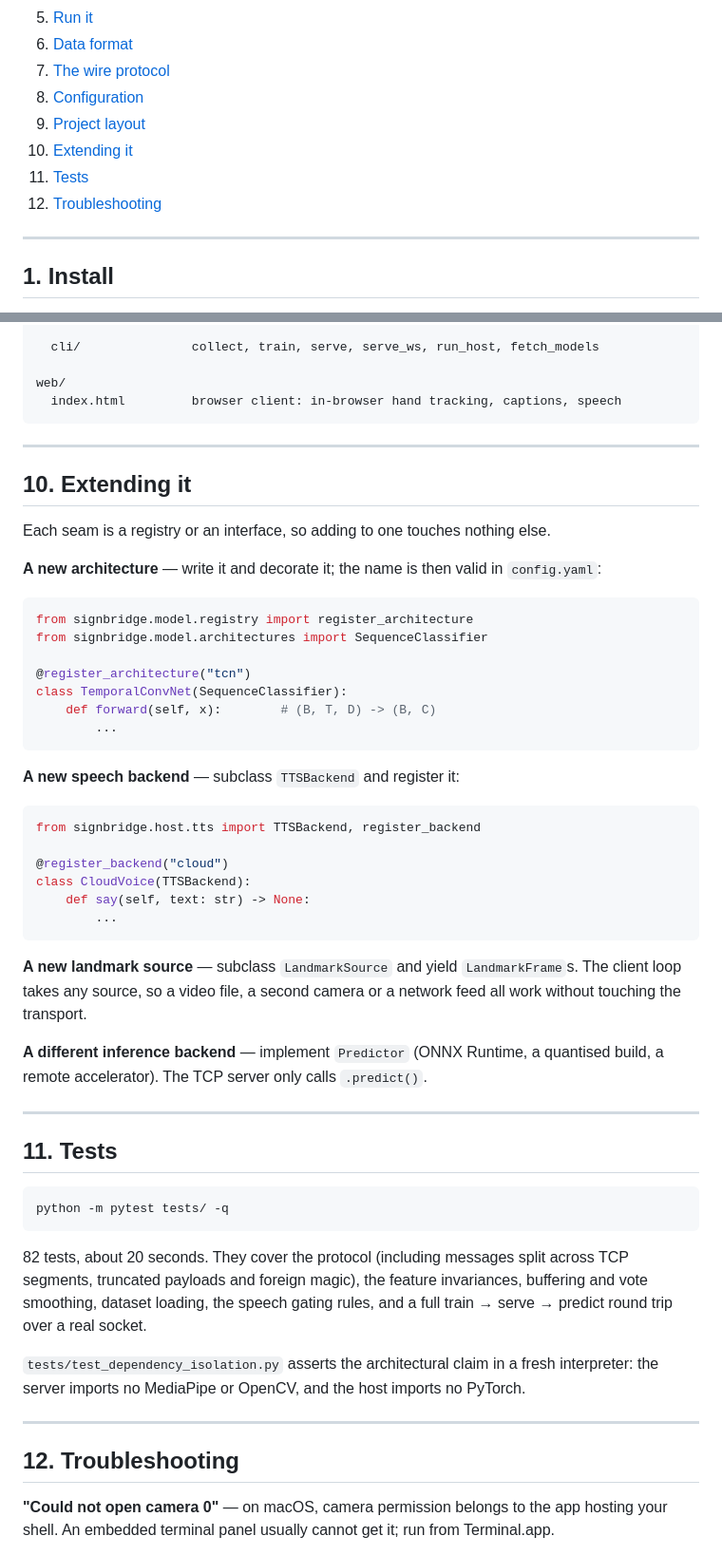
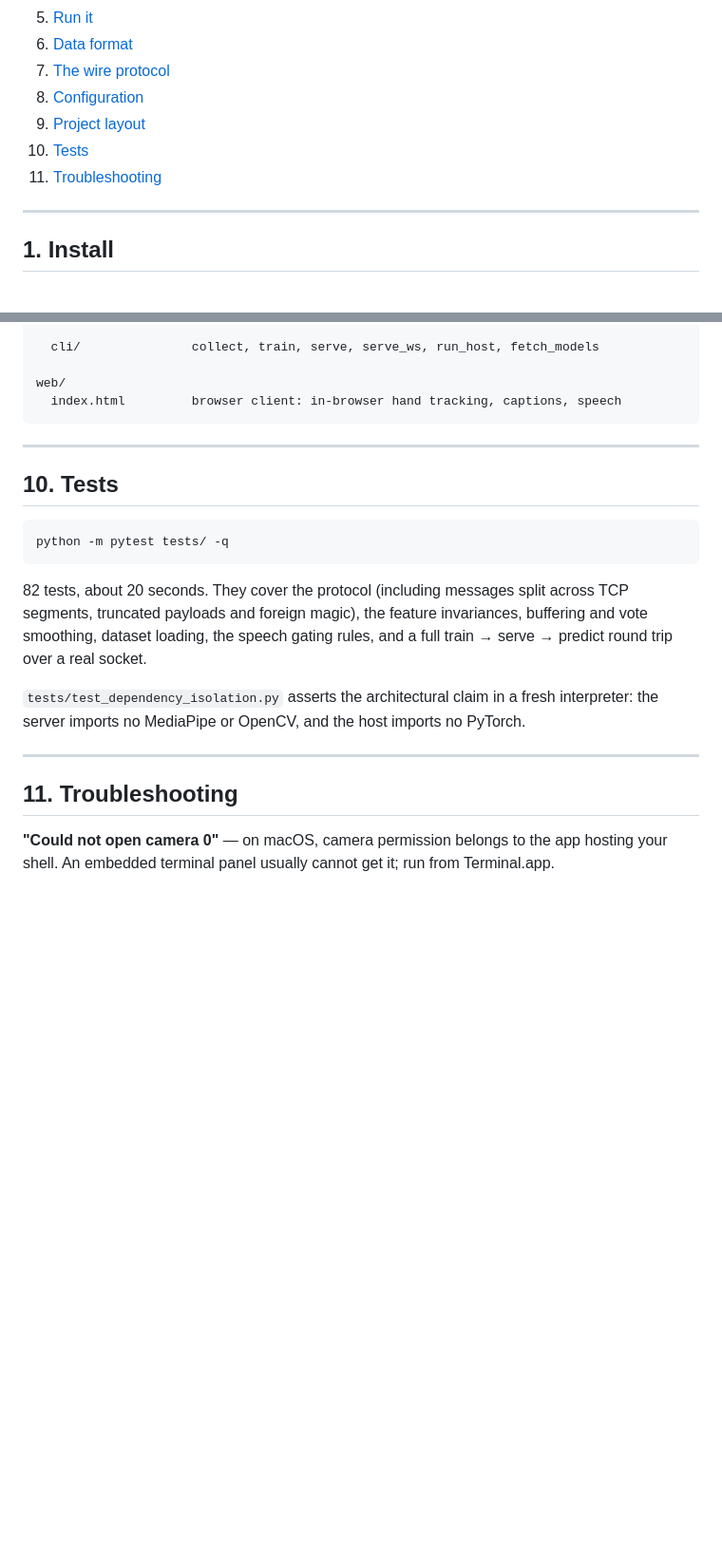
Before and after one commit to MirMaiti/5G_model_MEC_HOST, a Markdown page: README.md, 2 parts joined by grey strips. Shown at 95% size. Drawn GitHub-style; blank space fills up the shorter version.

Commit message:
Revise README section numbering and content
Updated the README to remove the 'Extending it' section and renumber subsequent sections.

````diff
--- a/README.md
+++ b/README.md
@@ -45,9 +45,8 @@ buys three things:
 7. [The wire protocol](#7-the-wire-protocol)
 8. [Configuration](#8-configuration)
 9. [Project layout](#9-project-layout)
-10. [Extending it](#10-extending-it)
-11. [Tests](#11-tests)
-12. [Troubleshooting](#12-troubleshooting)
+10. [Tests](#11-tests)
+11. [Troubleshooting](#12-troubleshooting)
 
 ---
 
@@ -400,44 +399,7 @@ web/
 
 ---
 
-## 10. Extending it
-
-Each seam is a registry or an interface, so adding to one touches nothing else.
-
-**A new architecture** — write it and decorate it; the name is then valid in
-`config.yaml`:
-
-```python
-from signbridge.model.registry import register_architecture
-from signbridge.model.architectures import SequenceClassifier
-
-@register_architecture("tcn")
-class TemporalConvNet(SequenceClassifier):
-    def forward(self, x):        # (B, T, D) -> (B, C)
-        ...
-```
-
-**A new speech backend** — subclass `TTSBackend` and register it:
-
-```python
-from signbridge.host.tts import TTSBackend, register_backend
-
-@register_backend("cloud")
-class CloudVoice(TTSBackend):
-    def say(self, text: str) -> None:
-        ...
-```
-
-**A new landmark source** — subclass `LandmarkSource` and yield `LandmarkFrame`s.
-The client loop takes any source, so a video file, a second camera or a network
-feed all work without touching the transport.
-
-**A different inference backend** — implement `Predictor` (ONNX Runtime, a
-quantised build, a remote accelerator). The TCP server only calls `.predict()`.
-
----
-
-## 11. Tests
+## 10. Tests
 
 ```bash
 python -m pytest tests/ -q
@@ -454,7 +416,7 @@ PyTorch.
 
 ---
 
-## 12. Troubleshooting
+## 11. Troubleshooting
 
 **"Could not open camera 0"** — on macOS, camera permission belongs to the app
 hosting your shell. An embedded terminal panel usually cannot get it; run from
````
